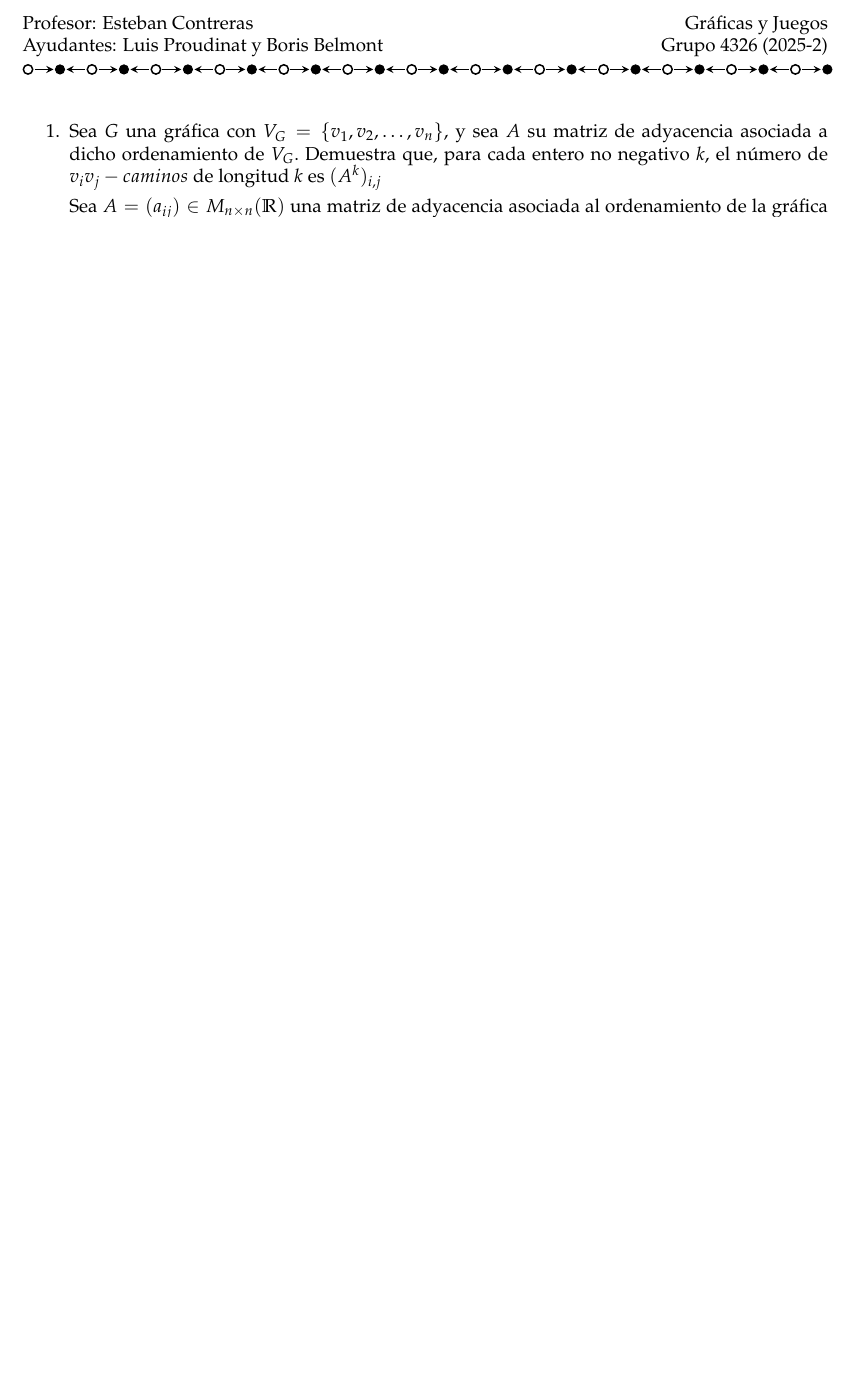
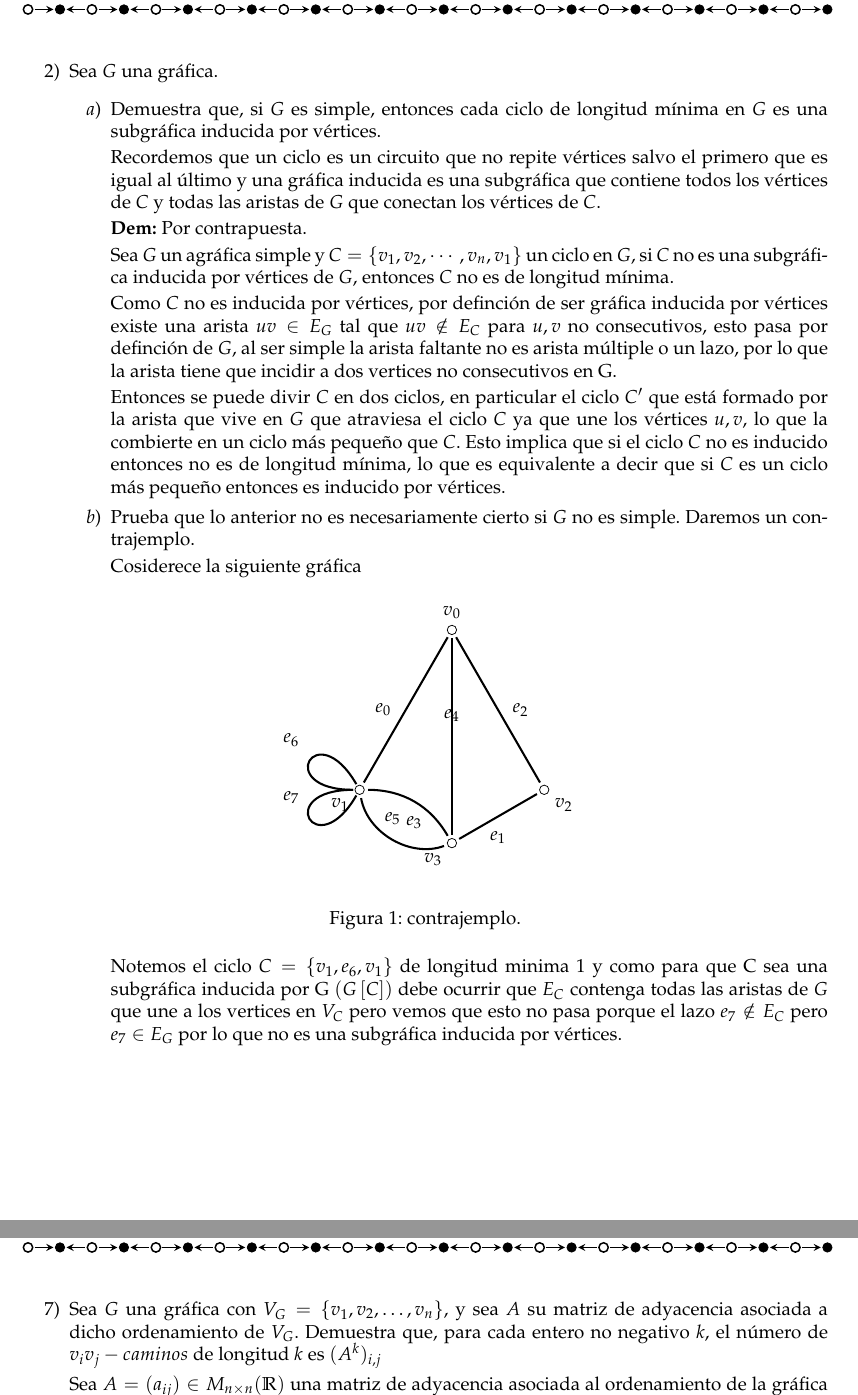
Before and after one commit to Joaquin58/graficasTarea3, a LaTeX problem sheet (tarea3.tex): part of the page before the commit and two parts of pages 1 and 2 of 2 after it, the two joined at a grey line, cut at the place of the change, the shorter picture padded with empty space. Compiled offline with pdfLaTeX.

Commit message:
ejercicio 7

```diff
--- a/tarea3.tex
+++ b/tarea3.tex
@@ -85,13 +85,13 @@ Ayudantes: Luis Proudinat y Boris Belmont}
   % \section*{\LARGE{Tarea 3}}
   % \subsection*{0.5 Puntos}
   % \item \input{ejercicios/ejercicio1.tex}
-  % \item[2)] \input{ejercicios/ejercicio2.tex}\newpage
+  \item[2)] \input{ejercicios/ejercicio2.tex}\newpage
     % \subsection*{1 Punto}
     % \item \input{ejercicios/ejercicio3.tex}\newpage
   % \item [4)]\input{ejercicios/ejercicio4.tex}
         % \item \input{ejercicios/ejercicio5.tex}
         % \item \input{ejercicios/ejercicio6.tex}
-        \item \input{ejercicios/ejercicio7.tex}
+        \item [7)]\input{ejercicios/ejercicio7.tex}
         % \item \input{ejercicios/participacion2.tex}
 \end{enumerate}
 \end{document}
```
Also changed, not shown: tarea3.pdf.
